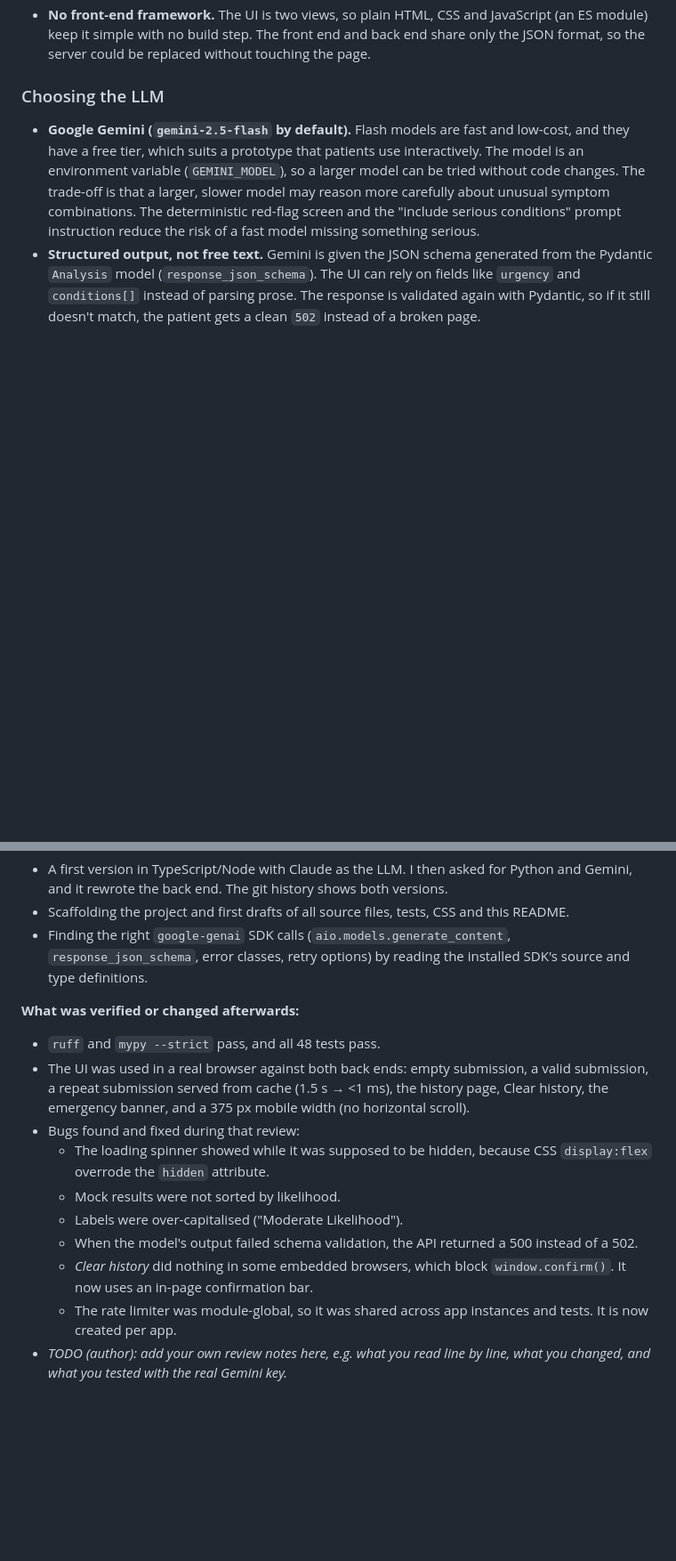
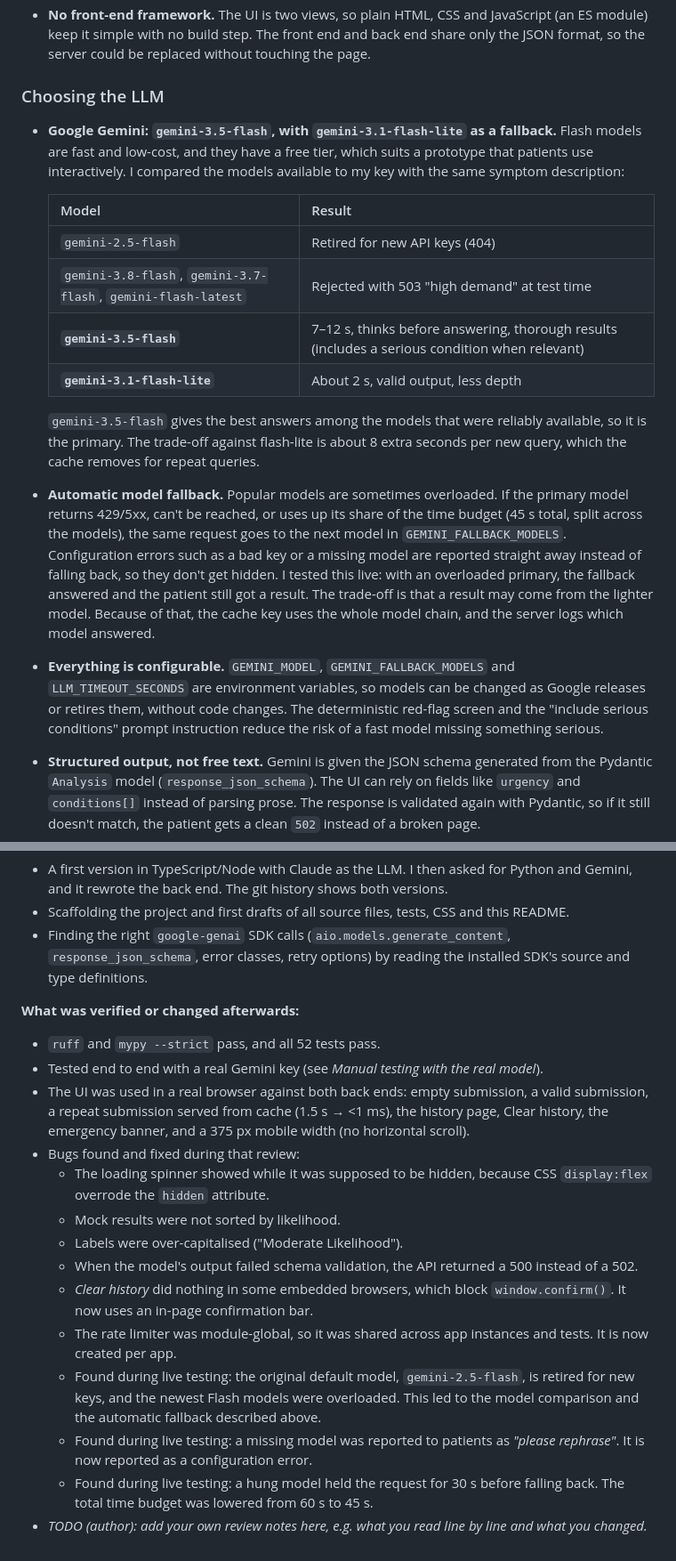
Before and after one commit to sricharanreddy20/healthai-symptom-checker, a Markdown page: README.md, 2 parts joined by grey strips. Shown at 89% size. Rendered like a GitHub page; blank space fills up the shorter version.

```diff
--- a/README.md
+++ b/README.md
@@ -109,7 +109,18 @@ All errors use one shape: `{ "error": { "code", "message", "details?" } }`. JSON
 
 ### Choosing the LLM
 
-- **Google Gemini (`gemini-2.5-flash` by default).** Flash models are fast and low-cost, and they have a free tier, which suits a prototype that patients use interactively. The model is an environment variable (`GEMINI_MODEL`), so a larger model can be tried without code changes. The trade-off is that a larger, slower model may reason more carefully about unusual symptom combinations. The deterministic red-flag screen and the "include serious conditions" prompt instruction reduce the risk of a fast model missing something serious.
+- **Google Gemini: `gemini-3.5-flash`, with `gemini-3.1-flash-lite` as a fallback.** Flash models are fast and low-cost, and they have a free tier, which suits a prototype that patients use interactively. I compared the models available to my key with the same symptom description:
+
+  | Model | Result |
+  |---|---|
+  | `gemini-2.5-flash` | Retired for new API keys (404) |
+  | `gemini-3.8-flash`, `gemini-3.7-flash`, `gemini-flash-latest` | Rejected with 503 "high demand" at test time |
+  | **`gemini-3.5-flash`** | 7–12 s, thinks before answering, thorough results (includes a serious condition when relevant) |
+  | **`gemini-3.1-flash-lite`** | About 2 s, valid output, less depth |
+
+  `gemini-3.5-flash` gives the best answers among the models that were reliably available, so it is the primary. The trade-off against flash-lite is about 8 extra seconds per new query, which the cache removes for repeat queries.
+- **Automatic model fallback.** Popular models are sometimes overloaded. If the primary model returns 429/5xx, can't be reached, or uses up its share of the time budget (45 s total, split across the models), the same request goes to the next model in `GEMINI_FALLBACK_MODELS`. Configuration errors such as a bad key or a missing model are reported straight away instead of falling back, so they don't get hidden. I tested this live: with an overloaded primary, the fallback answered and the patient still got a result. The trade-off is that a result may come from the lighter model. Because of that, the cache key uses the whole model chain, and the server logs which model answered.
+- **Everything is configurable.** `GEMINI_MODEL`, `GEMINI_FALLBACK_MODELS` and `LLM_TIMEOUT_SECONDS` are environment variables, so models can be changed as Google releases or retires them, without code changes. The deterministic red-flag screen and the "include serious conditions" prompt instruction reduce the risk of a fast model missing something serious.
 - **Structured output, not free text.** Gemini is given the JSON schema generated from the Pydantic `Analysis` model (`response_json_schema`). The UI can rely on fields like `urgency` and `conditions[]` instead of parsing prose. The response is validated again with Pydantic, so if it still doesn't match, the patient gets a clean `502` instead of a broken page.
 - **"Not symptoms" is part of the schema.** The model sets `recognizedAsSymptoms: false` for input like a poem request or a test string, and the API turns that into a `422` with guidance. Length rules alone can't catch this.
 - **Prompt-injection stance.** Patient text goes inside `<symptoms>` tags, and the system instruction tells the model to treat it as data. The output schema also limits what an injected instruction could produce.
@@ -179,7 +206,8 @@ If the model fails but the red-flag screen matched, the error response still car
 - Finding the right `google-genai` SDK calls (`aio.models.generate_content`, `response_json_schema`, error classes, retry options) by reading the installed SDK's source and type definitions.
 
 **What was verified or changed afterwards:**
-- `ruff` and `mypy --strict` pass, and all 48 tests pass.
+- `ruff` and `mypy --strict` pass, and all 52 tests pass.
+- Tested end to end with a real Gemini key (see *Manual testing with the real model*).
 - The UI was used in a real browser against both back ends: empty submission, a valid submission, a repeat submission served from cache (1.5 s → <1 ms), the history page, Clear history, the emergency banner, and a 375 px mobile width (no horizontal scroll).
 - Bugs found and fixed during that review:
   - The loading spinner showed while it was supposed to be hidden, because CSS `display:flex` overrode the `hidden` attribute.
@@ -188,4 +216,7 @@ If the model fails but the red-flag screen matched, the error response still car
   - When the model's output failed schema validation, the API returned a 500 instead of a 502.
   - *Clear history* did nothing in some embedded browsers, which block `window.confirm()`. It now uses an in-page confirmation bar.
   - The rate limiter was module-global, so it was shared across app instances and tests. It is now created per app.
-- _TODO (author): add your own review notes here, e.g. what you read line by line, what you changed, and what you tested with the real Gemini key._
+  - Found during live testing: the original default model, `gemini-2.5-flash`, is retired for new keys, and the newest Flash models were overloaded. This led to the model comparison and the automatic fallback described above.
+  - Found during live testing: a missing model was reported to patients as *"please rephrase"*. It is now reported as a configuration error.
+  - Found during live testing: a hung model held the request for 30 s before falling back. The total time budget was lowered from 60 s to 45 s.
+- _TODO (author): add your own review notes here, e.g. what you read line by line and what you changed._
```
Also changed, not shown: other parts of README.md (+24 -8 lines).
